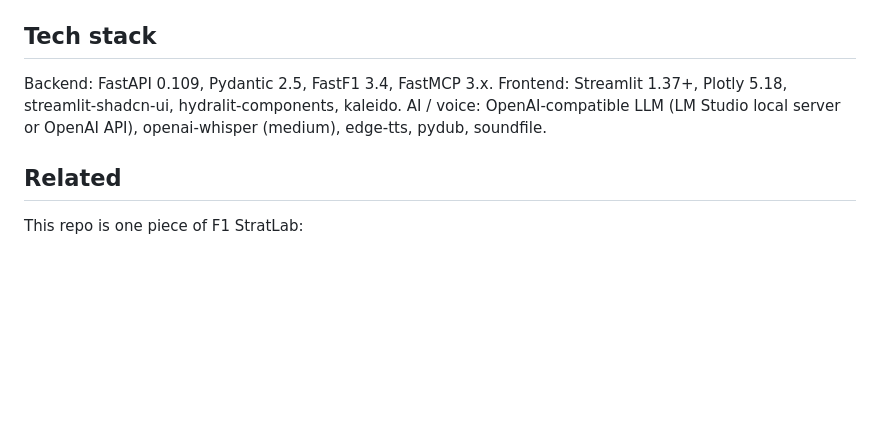
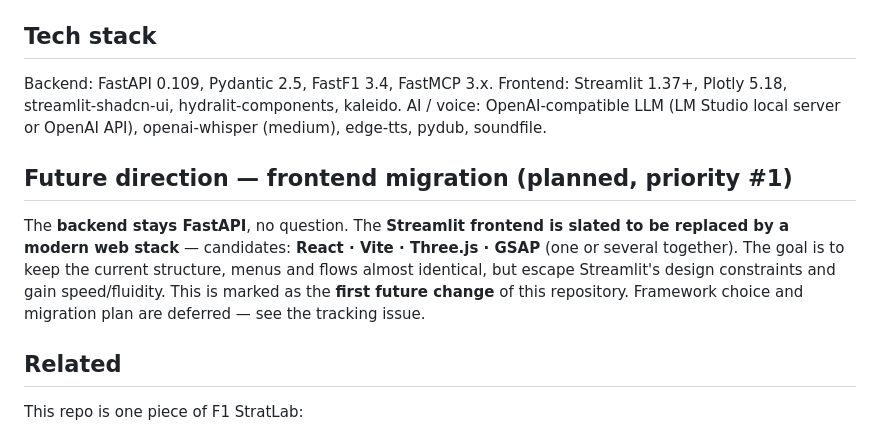
Before and after one commit to VforVitorio/F1_Telemetry_Manager, a Markdown page: README.md, the part around the change. Drawn GitHub-style; blank space fills up the shorter version.

Commit message:
docs(readme): note planned frontend migration to a modern web stack

```diff
--- a/README.md
+++ b/README.md
@@ -88,6 +88,10 @@ Backend: FastAPI 0.109, Pydantic 2.5, FastF1 3.4, FastMCP 3.x.
 Frontend: Streamlit 1.37+, Plotly 5.18, streamlit-shadcn-ui, hydralit-components, kaleido.
 AI / voice: OpenAI-compatible LLM (LM Studio local server or OpenAI API), openai-whisper (medium), edge-tts, pydub, soundfile.
 
+## Future direction — frontend migration (planned, priority #1)
+
+The **backend stays FastAPI**, no question. The **Streamlit frontend is slated to be replaced by a modern web stack** — candidates: **React · Vite · Three.js · GSAP** (one or several together). The goal is to keep the current structure, menus and flows almost identical, but escape Streamlit's design constraints and gain speed/fluidity. This is marked as the **first future change** of this repository. Framework choice and migration plan are deferred — see the tracking issue.
+
 ## Related
 
 This repo is one piece of F1 StratLab:
```
